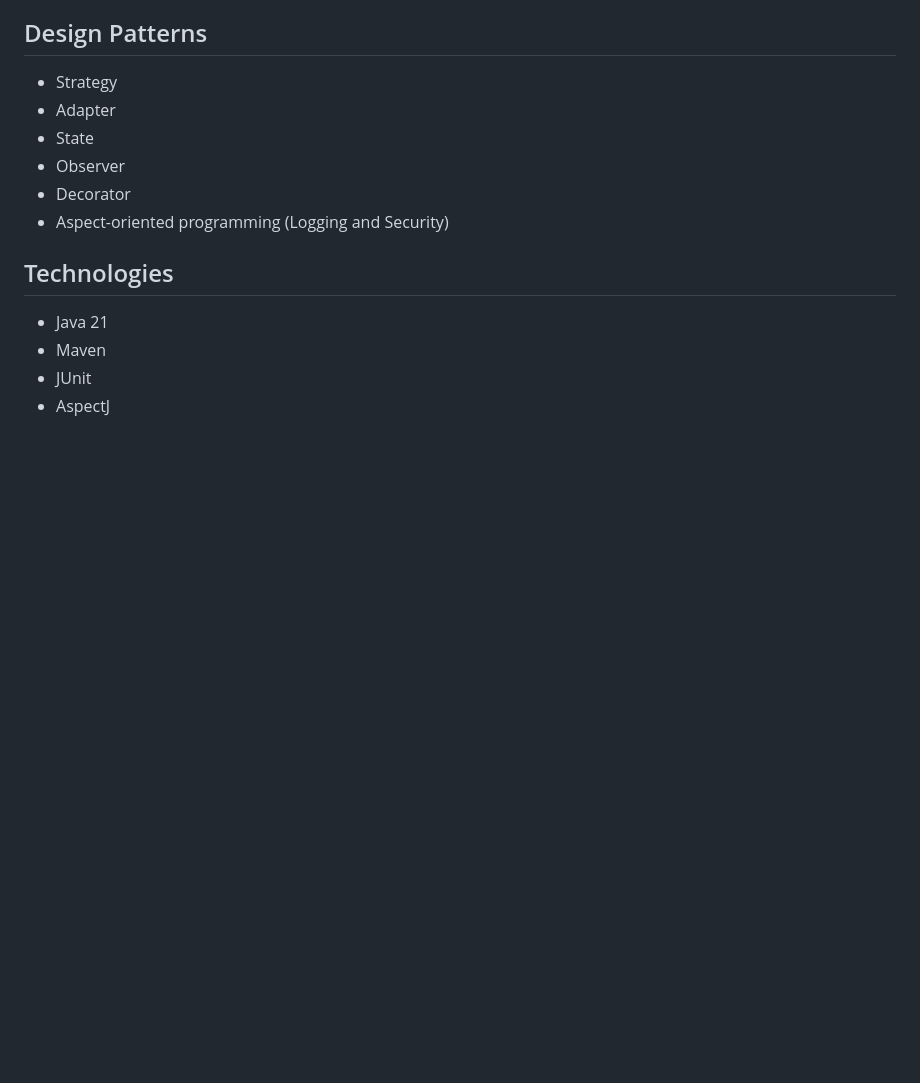
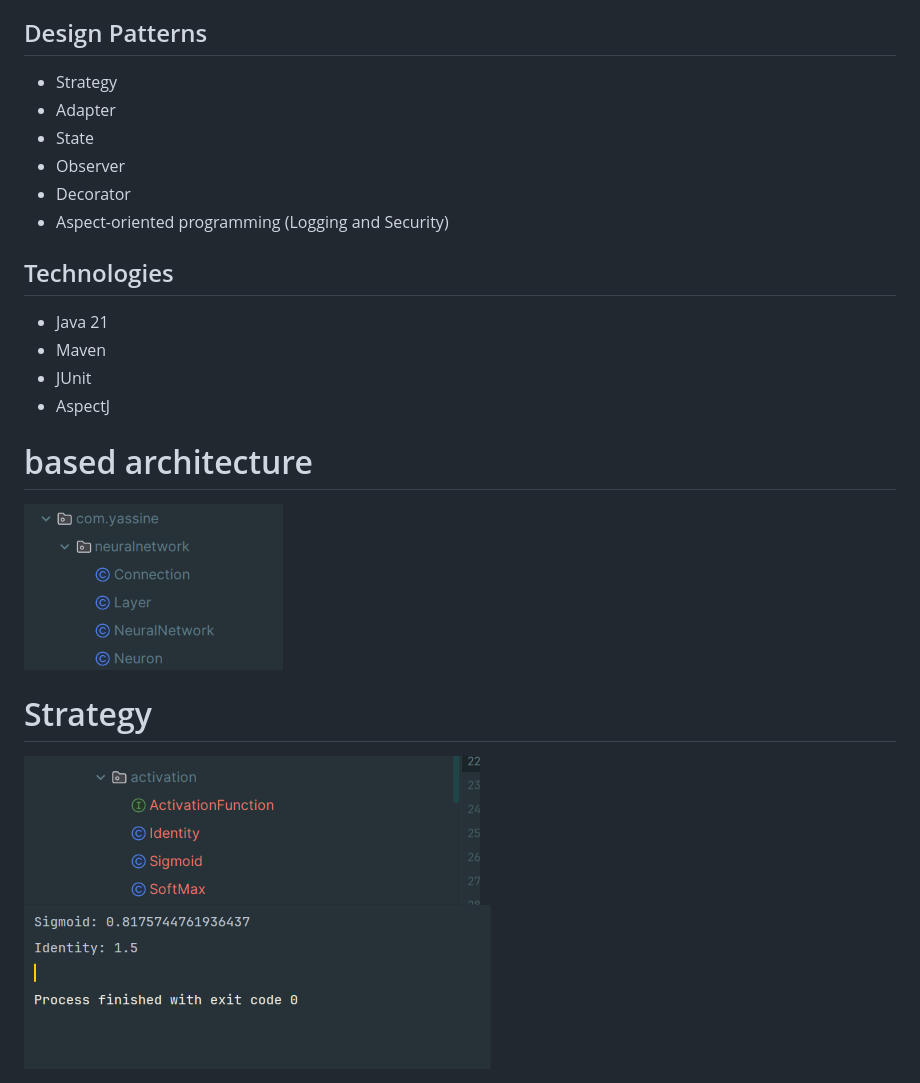
Before and after one commit to YassineBahadi/eural-network-design-patterns, a Markdown page: README.md, the part around the change. GitHub-like rendering; pictures changed too: screens/1.png (added), screens/2.png (added), screens/3.png (added); blank space fills up the shorter version.

Commit message:
feat: implement Strategy pattern for activation functions

```diff
--- a/README.md
+++ b/README.md
@@ -17,3 +17,14 @@ using Java and Design Patterns.
 - Maven
 - JUnit
 - AspectJ
+
+
+# based architecture
+
+<img src="screens/1.png">
+
+
+# Strategy
+
+<img src="screens/2.png">
+<img src="screens/3.png">
```
Also changed, not shown: 6 other files.
